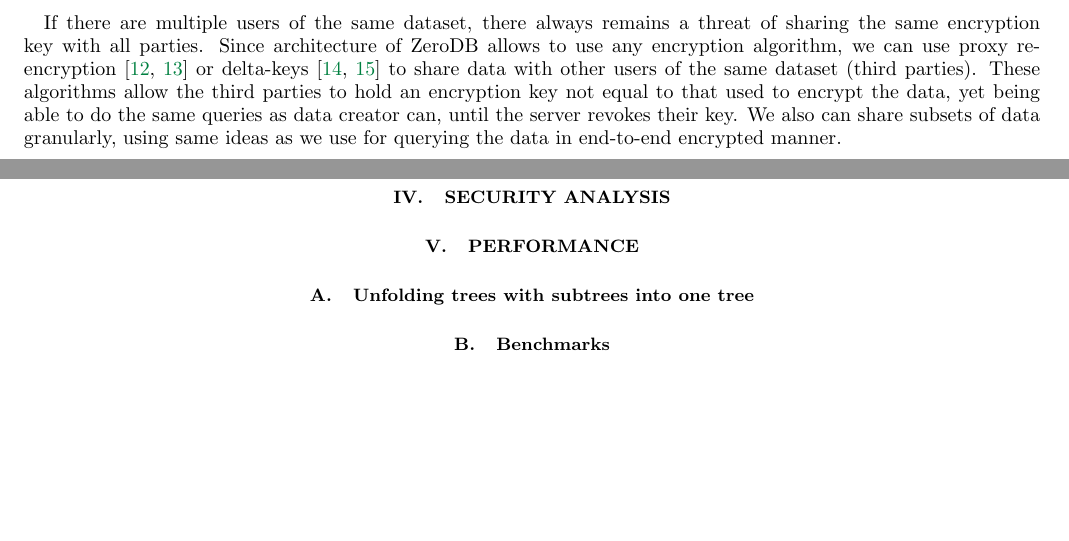
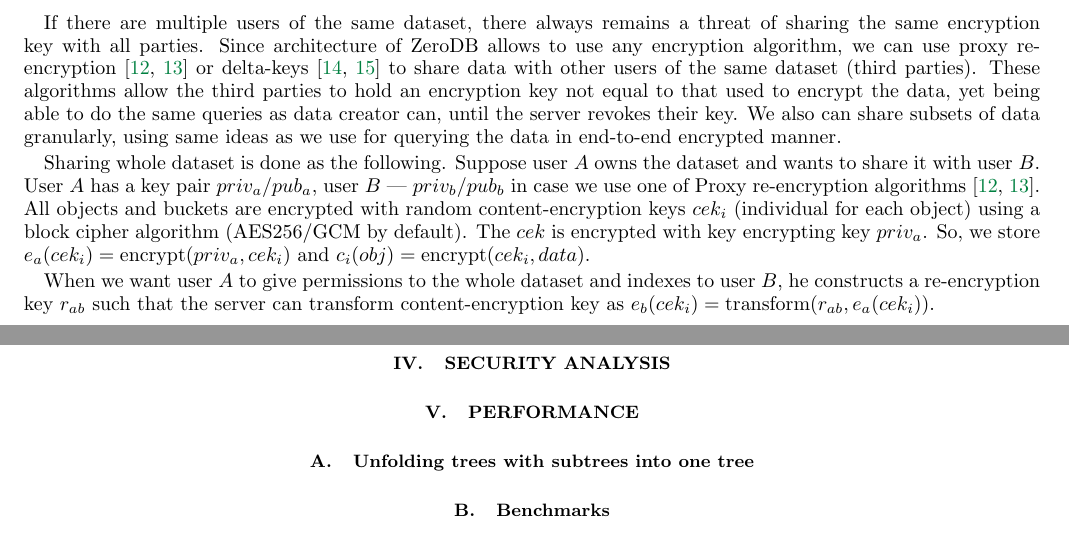
Before and after one commit to nucypher/zerodb-whitepaper, a LaTeX paper (zerodb.tex): two parts of pages 5 and 6 of 6, joined at a grey line, cut so that both start at the same text, the shorter picture padded with empty space. Compiled offline with pdfLaTeX.

Commit message:
More on PRE

```diff
--- a/zerodb.tex
+++ b/zerodb.tex
@@ -261,6 +261,16 @@ These algorithms allow the third parties to hold an encryption key not equal to
 yet being able to do the same queries as data creator can, until the server revokes their key.
 We also can share subsets of data granularly, using same ideas as we use for querying the data in end-to-end encrypted manner.
 
+Sharing whole dataset is done as the following.
+Suppose user $A$ owns the dataset and wants to share it with user $B$.
+User $A$ has a key pair $priv_a/pub_a$, user $B$~--- $priv_b/pub_b$ in case we use one of Proxy re-encryption algorithms~\cite{afgh,libert2011unidirectional}.
+All objects and buckets are encrypted with random content-encryption keys $cek_i$ (individual for each object) using a block cipher algorithm (AES256/GCM by default).
+The $cek$ is encrypted with key encrypting key $priv_a$.
+So, we store $e_a(cek_i) = \mbox{encrypt}(priv_a, cek_i)$ and $c_i(obj) = \mbox{encrypt}(cek_i, data)$.
+
+When we want user $A$ to give permissions to the whole dataset and indexes to user $B$, he constructs a re-encryption key $r_{ab}$ such that
+the server can transform content-encryption key as $e_b(cek_i) = \mbox{transform}(r_{ab}, e_a(cek_i))$.
+
 \section{Security analysis}
 
 \section{Performance}
```
